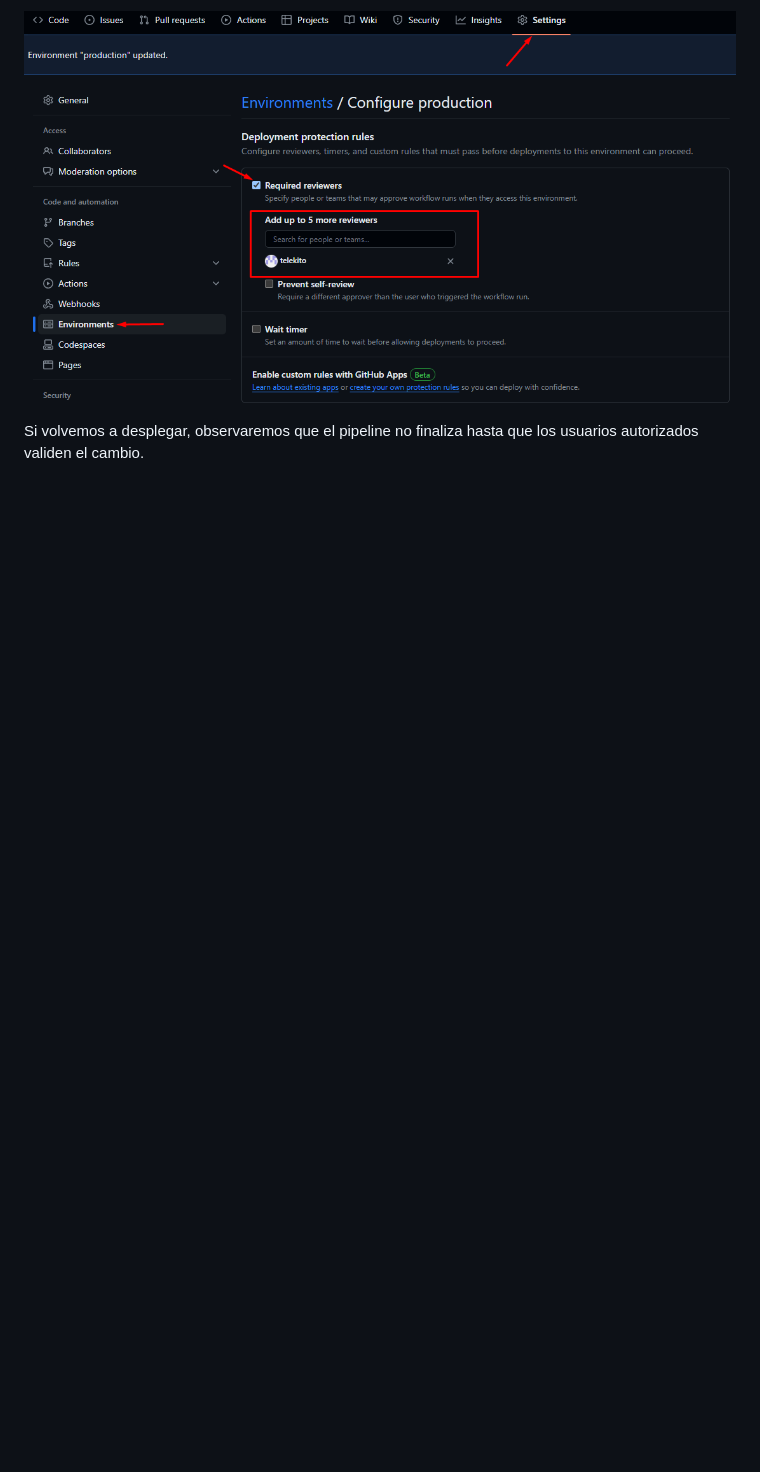
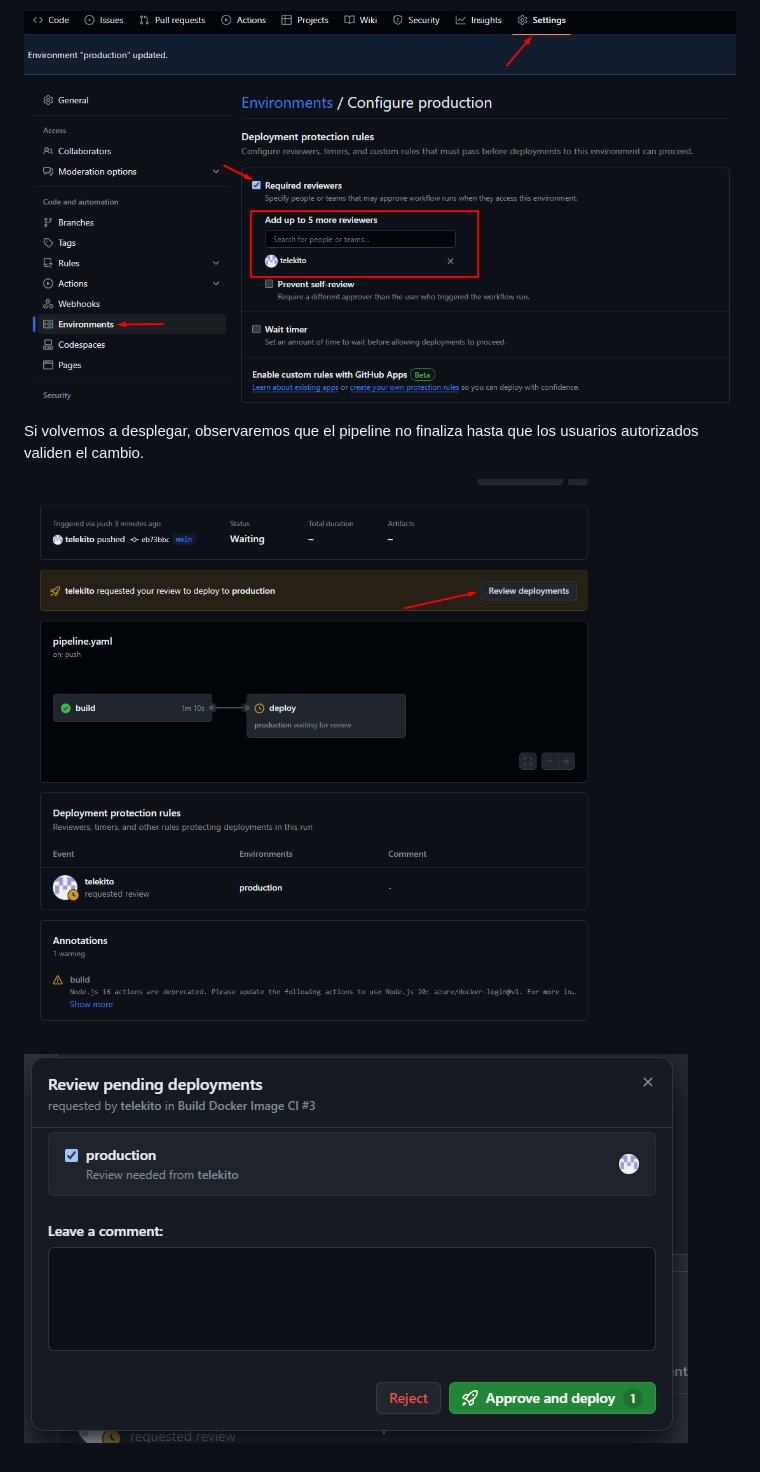
Before and after one commit to telekito/docker, a Markdown page: Modulo3_cicd/3-pipeline.md, the part around the change. Rendered like a GitHub page; pictures changed too: Modulo3_cicd/images/pending.png (added), Modulo3_cicd/images/validate.png (added); blank space fills up the shorter version.

Commit message:
validacion

```diff
--- a/Modulo3_cicd/3-pipeline.md
+++ b/Modulo3_cicd/3-pipeline.md
@@ -72,3 +72,7 @@ Protección del entorno de producción: para solicitar aprobación para desplega
 ![alt text](./images/proteccion.png)
 
 Si volvemos a desplegar, observaremos que el pipeline no finaliza hasta que los usuarios autorizados validen el cambio.
+
+![alt text](./images/pending.png)
+
+![alt text](./images/validate.png)
```
